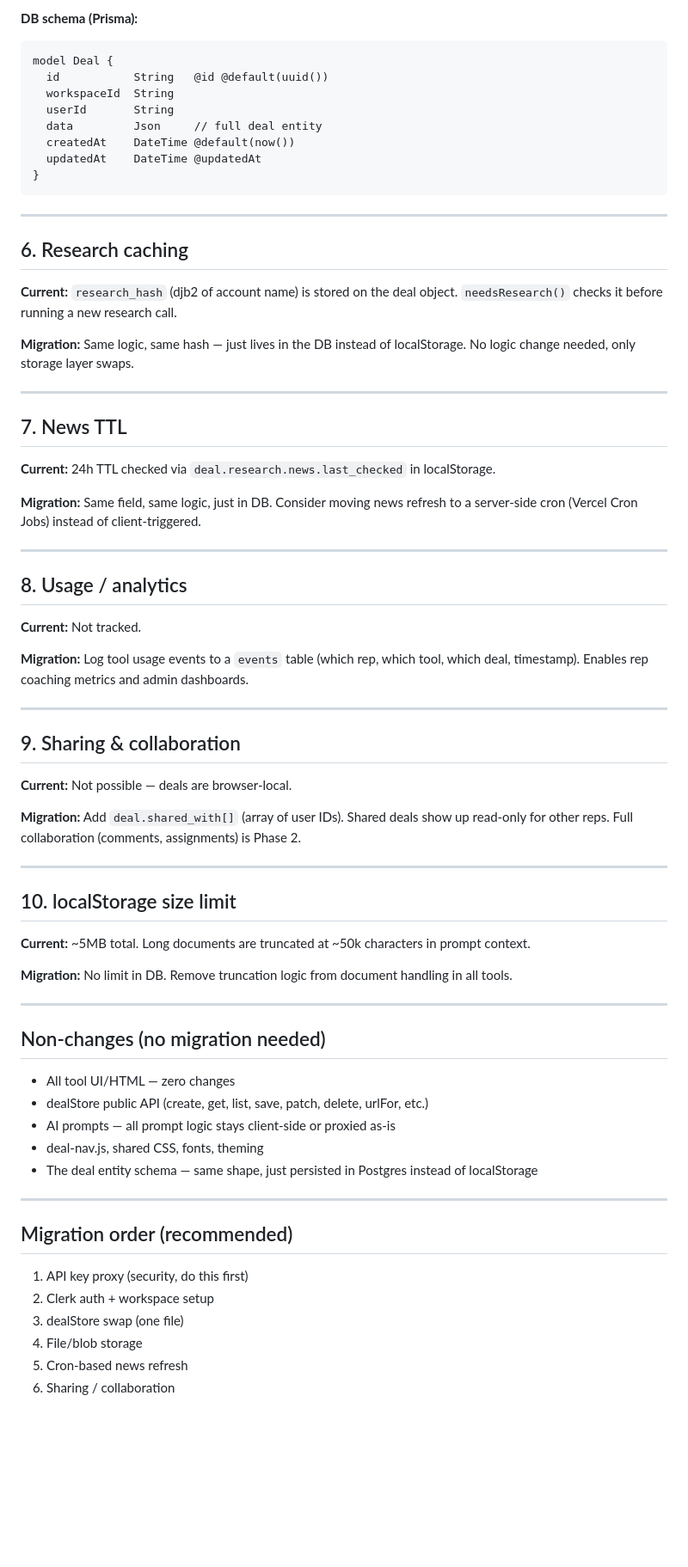
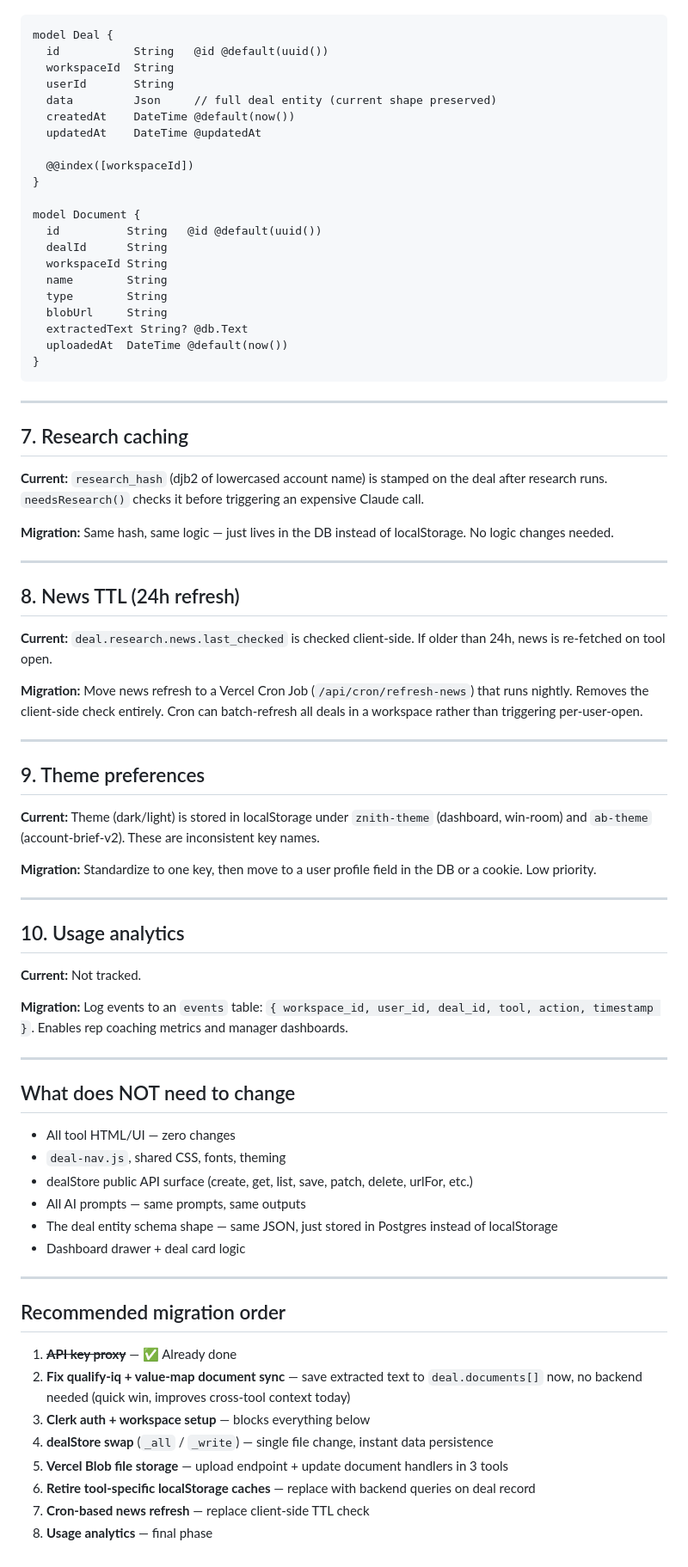
Before and after one commit to dante-willams/znith-sales-toolkit, a Markdown page: BACKEND_MIGRATION.md, the part around one of its changes. Shown at 86% size. Rendered like a GitHub page; blank space fills up the shorter version.

````diff
--- a/BACKEND_MIGRATION.md
+++ b/BACKEND_MIGRATION.md
@@ -84,73 +122,80 @@ All public methods (create, get, list, save, patch, delete) call these two — n
 
-**DB schema (Prisma):**
 ```prisma
 model Deal {
   id           String   @id @default(uuid())
   workspaceId  String
   userId       String
-  data         Json     // full deal entity
+  data         Json     // full deal entity (current shape preserved)
   createdAt    DateTime @default(now())
   updatedAt    DateTime @updatedAt
+
+  @@index([workspaceId])
+}
+
+model Document {
+  id          String   @id @default(uuid())
+  dealId      String
+  workspaceId String
+  name        String
+  type        String
+  blobUrl     String
+  extractedText String? @db.Text
+  uploadedAt  DateTime @default(now())
 }
 ```
 
 ---
 
-## 6. Research caching
+## 7. Research caching
 
-**Current:** `research_hash` (djb2 of account name) is stored on the deal object. `needsResearch()` checks it before running a new research call.
+**Current:** `research_hash` (djb2 of lowercased account name) is stamped on the deal after research runs. `needsResearch()` checks it before triggering an expensive Claude call.
 
-**Migration:** Same logic, same hash — just lives in the DB instead of localStorage. No logic change needed, only storage layer swaps.
+**Migration:** Same hash, same logic — just lives in the DB instead of localStorage. No logic changes needed.
 
 ---
 
-## 7. News TTL
+## 8. News TTL (24h refresh)
 
-**Current:** 24h TTL checked via `deal.research.news.last_checked` in localStorage.
+**Current:** `deal.research.news.last_checked` is checked client-side. If older than 24h, news is re-fetched on tool open.
 
-**Migration:** Same field, same logic, just in DB. Consider moving news refresh to a server-side cron (Vercel Cron Jobs) instead of client-triggered.
+**Migration:** Move news refresh to a Vercel Cron Job (`/api/cron/refresh-news`) that runs nightly. Removes the client-side check entirely. Cron can batch-refresh all deals in a workspace rather than triggering per-user-open.
 
 ---
 
-## 8. Usage / analytics
+## 9. Theme preferences
+
+**Current:** Theme (dark/light) is stored in localStorage under `znith-theme` (dashboard, win-room) and `ab-theme` (account-brief-v2). These are inconsistent key names.
+
+**Migration:** Standardize to one key, then move to a user profile field in the DB or a cookie. Low priority.
+
+---
+
+## 10. Usage analytics
 
 **Current:** Not tracked.
 
-**Migration:** Log tool usage events to a `events` table (which rep, which tool, which deal, timestamp). Enables rep coaching metrics and admin dashboards.
+**Migration:** Log events to an `events` table: `{ workspace_id, user_id, deal_id, tool, action, timestamp }`. Enables rep coaching metrics and manager dashboards.
 
 ---
 
-## 9. Sharing & collaboration
+## What does NOT need to change
 
-**Current:** Not possible — deals are browser-local.
-
-**Migration:** Add `deal.shared_with[]` (array of user IDs). Shared deals show up read-only for other reps. Full collaboration (comments, assignments) is Phase 2.
+- All tool HTML/UI — zero changes
+- `deal-nav.js`, shared CSS, fonts, theming
+- dealStore public API surface (create, get, list, save, patch, delete, urlFor, etc.)
+- All AI prompts — same prompts, same outputs
+- The deal entity schema shape — same JSON, just stored in Postgres instead of localStorage
+- Dashboard drawer + deal card logic
 
 ---
 
-## 10. localStorage size limit
+## Recommended migration order
 
-**Current:** ~5MB total. Long documents are truncated at ~50k characters in prompt context.
-
-**Migration:** No limit in DB. Remove truncation logic from document handling in all tools.
-
----
-
-## Non-changes (no migration needed)
-
-- All tool UI/HTML — zero changes
-- dealStore public API (create, get, list, save, patch, delete, urlFor, etc.)
-- AI prompts — all prompt logic stays client-side or proxied as-is
-- deal-nav.js, shared CSS, fonts, theming
-- The deal entity schema — same shape, just persisted in Postgres instead of localStorage
-
----
-
-## Migration order (recommended)
-
-1. API key proxy (security, do this first)
-2. Clerk auth + workspace setup
-3. dealStore swap (one file)
-4. File/blob storage
-5. Cron-based news refresh
-6. Sharing / collaboration
+1. ~~**API key proxy**~~ — ✅ Already done
+2. **Fix qualify-iq + value-map document sync** — save extracted text to `deal.documents[]` now, no backend needed (quick win, improves cross-tool context today)
+3. **Clerk auth + workspace setup** — blocks everything below
+4. **dealStore swap** (`_all` / `_write`) — single file change, instant data persistence
+5. **Vercel Blob file storage** — upload endpoint + update document handlers in 3 tools
+6. **Retire tool-specific localStorage caches** — replace with backend queries on deal record
+7. **Cron-based news refresh** — replace client-side TTL check
+8. **Usage analytics** — final phase
````
Also changed, not shown: other parts of BACKEND_MIGRATION.md (+67 -29 lines).
